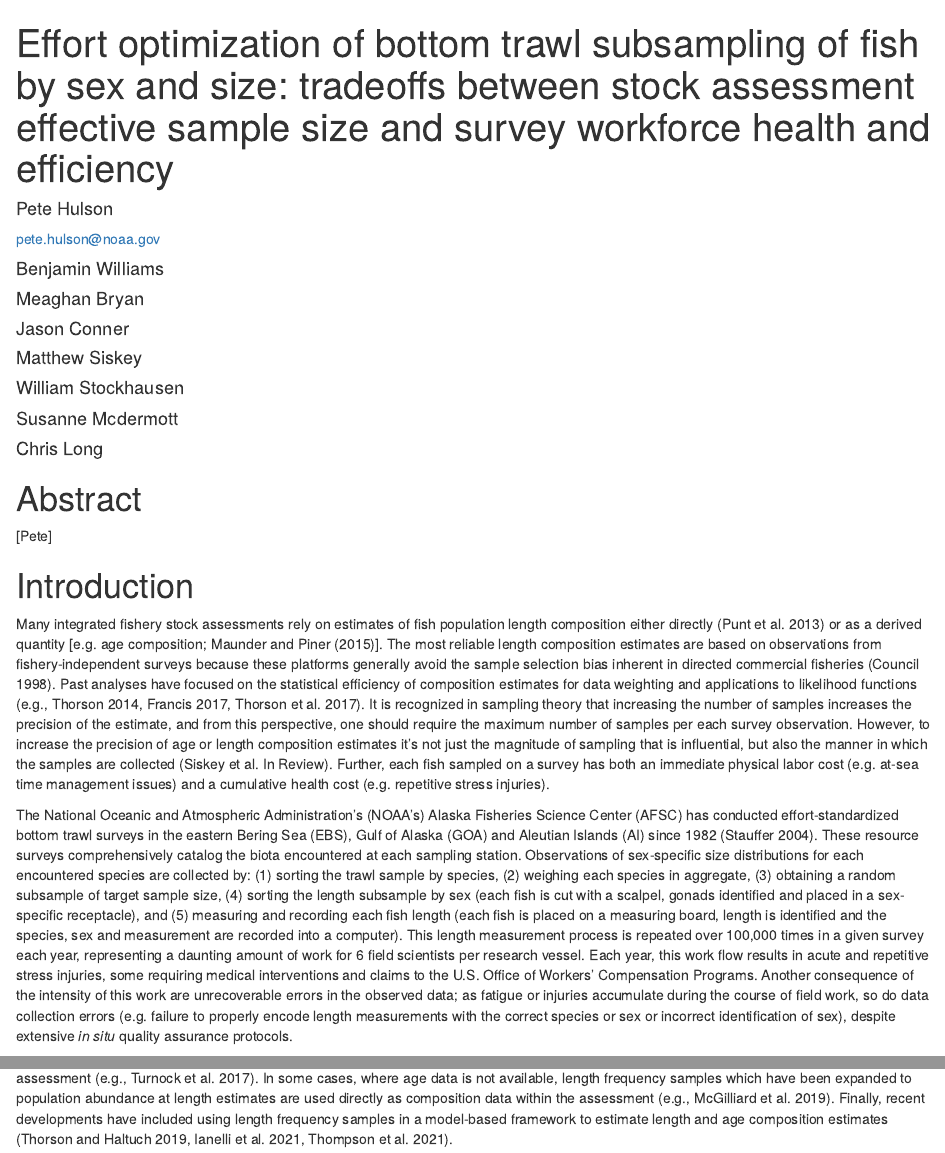
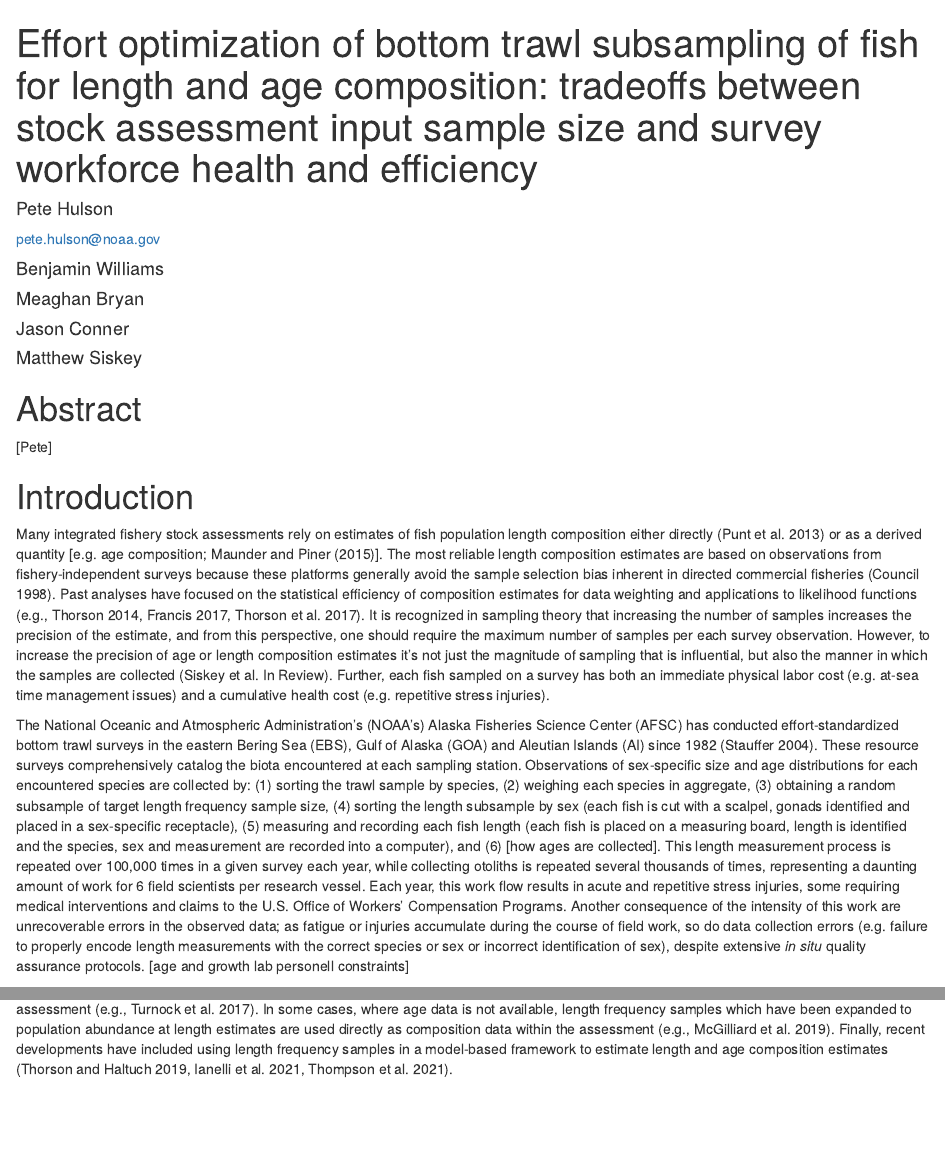
Before and after one commit to pete-hulson/swo-journal, an R Markdown document (text/swo_journal.rmd): the page in a window 1100 px wide, from its top, and a second part further down, joined at a grey line. Rendered offline with R 4.5, knitr and Pandoc, with nearby package versions; drawn as R Markdown's standard HTML page in place of the format the file asks for.

Commit message:
organizing and starting on intro

```diff
--- a/text/swo_journal.rmd
+++ b/text/swo_journal.rmd
@@ -1,5 +1,5 @@
 ---
-title: "Effort optimization of bottom trawl subsampling of fish by sex and size: tradeoffs between stock assessment effective sample size and survey workforce health and efficiency"
+title: "Effort optimization of bottom trawl subsampling of fish for length and age composition: tradeoffs between stock assessment input sample size and survey workforce health and efficiency"
 
 author:
   - name: Pete Hulson
@@ -14,12 +14,6 @@ author:
     institute: afscsearace
   - name: Matthew Siskey
     institute: uw
-  - name: William Stockhausen
-    institute: afscsearefm
-  - name: Susanne Mcdermott
-    institute: afscsearace
-  - name: Chris Long
-    institute: afscsearace
 
 institute:
   - afscjnu: Auke Bay Laboratories, Alaska Fisheries Science Center, National Marine Fisheries Service, National Oceanic and Atmospheric Administration, 17109 Point Lena Loop Rd., Juneau, AK 99801
@@ -72,8 +64,10 @@ However, to increase the precision of age or length composition estimates it’s
 Further, each fish sampled on a survey has both an immediate physical labor cost (e.g. at-sea time management issues) and a cumulative health cost (e.g. repetitive stress injuries).
 
 The National Oceanic and Atmospheric Administration’s (NOAA’s) Alaska Fisheries Science Center (AFSC) has conducted effort-standardized bottom trawl surveys in the eastern Bering Sea (EBS), Gulf of Alaska (GOA) and Aleutian Islands (AI) since 1982 [@Stauffer2004].
-These resource surveys comprehensively catalog the biota encountered at each sampling station. Observations of sex-specific size distributions for each encountered species are collected by: (1) sorting the trawl sample by species, (2) weighing each species in aggregate, (3) obtaining a random subsample of target sample size, (4) sorting the length subsample by sex (each fish is cut with a scalpel, gonads identified and placed in a sex-specific receptacle), and (5) measuring and recording each fish length (each fish is placed on a measuring board, length is identified and the species, sex and measurement are recorded into a computer).
-This length measurement process is repeated over 100,000 times in a given survey each year, representing a daunting amount of work for 6 field scientists per research vessel.
+These resource surveys comprehensively catalog the biota encountered at each sampling station.
+Observations of sex-specific size and age distributions for each encountered species are collected by: (1) sorting the trawl sample by species, (2) weighing each species in aggregate, (3) obtaining a random subsample of target length frequency sample size, (4) sorting the length subsample by sex (each fish is cut with a scalpel, gonads identified and placed in a sex-specific receptacle), (5) measuring and recording each fish length (each fish is placed on a measuring board, length is identified and the species, sex and measurement are recorded into a computer), and (6) [how ages are collected].
+This length measurement process is repeated over 100,000 times in a given survey each year, while collecting otoliths is repeated several thousands of times, representing a daunting amount of work for 6 field scientists per research vessel.
 Each year, this work flow results in acute and repetitive stress injuries, some requiring medical interventions and claims to the U.S. Office of Workers' Compensation Programs.
 Another consequence of the intensity of this work are unrecoverable errors in the observed data; as fatigue or injuries accumulate during the course of field work, so do data collection errors (e.g. failure to properly encode length measurements with the correct species or sex or incorrect identification of sex), despite extensive *in situ* quality assurance protocols.
+[age and growth lab personell constraints]
 
```
Also changed, not shown: text/swo_journal.rmd (18 more changed lines).
